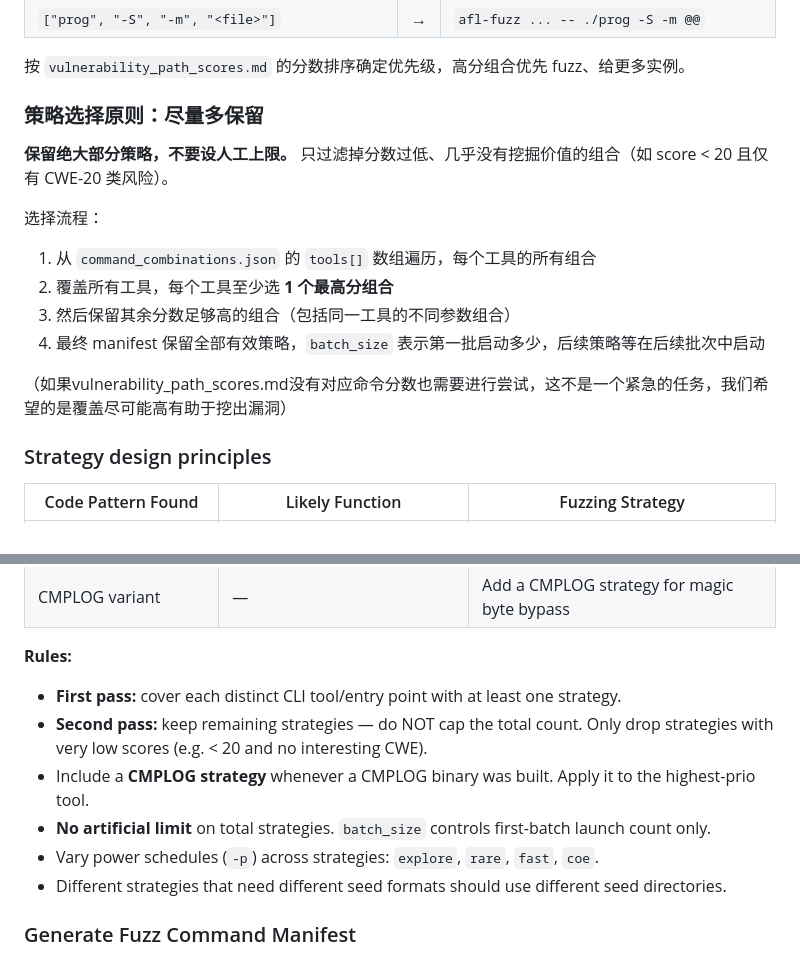
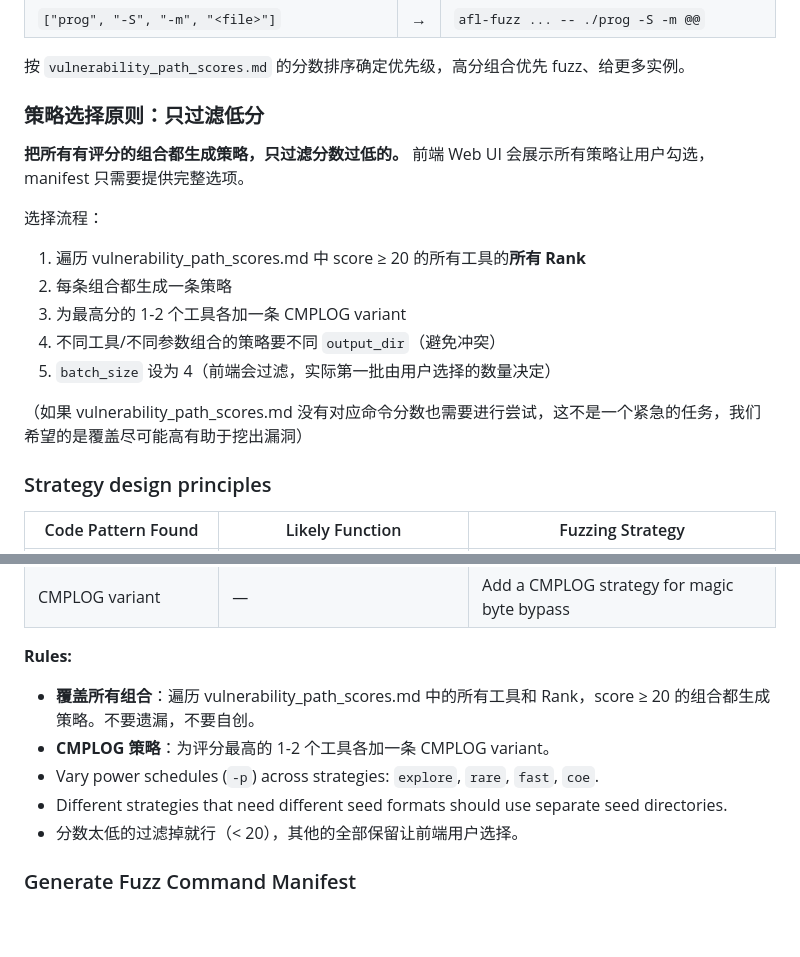
Before and after one commit to Criticayon/auto_fuzz, a Markdown page: skills/auto-fuzz.md, 2 parts joined by grey strips. GitHub-like rendering; blank space fills up the shorter version.

Commit message:
更新fuzz策略

```diff
--- a/skills/auto-fuzz.md
+++ b/skills/auto-fuzz.md
@@ -248,17 +248,19 @@ done
 
 按 `vulnerability_path_scores.md` 的分数排序确定优先级，高分组合优先 fuzz、给更多实例。
 
-### 策略选择原则：尽量多保留
+### 策略选择原则：只过滤低分
 
-**保留绝大部分策略，不要设人工上限。** 只过滤掉分数过低、几乎没有挖掘价值的组合（如 score < 20 且仅有 CWE-20 类风险）。
+**把所有有评分的组合都生成策略，只过滤分数过低的。** 前端 Web UI 会展示所有策略让用户勾选，manifest 只需要提供完整选项。
 
 选择流程：
-1. 从 `command_combinations.json` 的 `tools[]` 数组遍历，每个工具的所有组合
-2. 覆盖所有工具，每个工具至少选 **1 个最高分组合**
-3. 然后保留其余分数足够高的组合（包括同一工具的不同参数组合）
-4. 最终 manifest 保留全部有效策略，`batch_size` 表示第一批启动多少，后续策略等在后续批次中启动
 
-（如果vulnerability_path_scores.md没有对应命令分数也需要进行尝试，这不是一个紧急的任务，我们希望的是覆盖尽可能高有助于挖出漏洞）
+1. 遍历 vulnerability_path_scores.md 中 score ≥ 20 的所有工具的**所有 Rank**
+2. 每条组合都生成一条策略
+3. 为最高分的 1-2 个工具各加一条 CMPLOG variant
+4. 不同工具/不同参数组合的策略要不同 `output_dir`（避免冲突）
+5. `batch_size` 设为 4（前端会过滤，实际第一批由用户选择的数量决定）
+
+（如果 vulnerability_path_scores.md 没有对应命令分数也需要进行尝试，这不是一个紧急的任务，我们希望的是覆盖尽可能高有助于挖出漏洞）
 
 ### Strategy design principles
 
@@ -274,12 +276,11 @@ done
 | CMPLOG variant | — | Add a CMPLOG strategy for magic byte bypass |
 
 **Rules:**
-- **First pass:** cover each distinct CLI tool/entry point with at least one strategy.
-- **Second pass:** keep remaining strategies — do NOT cap the total count. Only drop strategies with very low scores (e.g. < 20 and no interesting CWE).
-- Include a **CMPLOG strategy** whenever a CMPLOG binary was built. Apply it to the highest-prio tool.
-- **No artificial limit** on total strategies. `batch_size` controls first-batch launch count only.
+- **覆盖所有组合**：遍历 vulnerability_path_scores.md 中的所有工具和 Rank，score ≥ 20 的组合都生成策略。不要遗漏，不要自创。
+- **CMPLOG 策略**：为评分最高的 1-2 个工具各加一条 CMPLOG variant。
 - Vary power schedules (`-p`) across strategies: `explore`, `rare`, `fast`, `coe`.
-- Different strategies that need different seed formats should use different seed directories.
+- Different strategies that need different seed formats should use separate seed directories.
+- 分数太低的过滤掉就行（< 20），其他的全部保留让前端用户选择。
 
 ### Generate Fuzz Command Manifest
 
```
